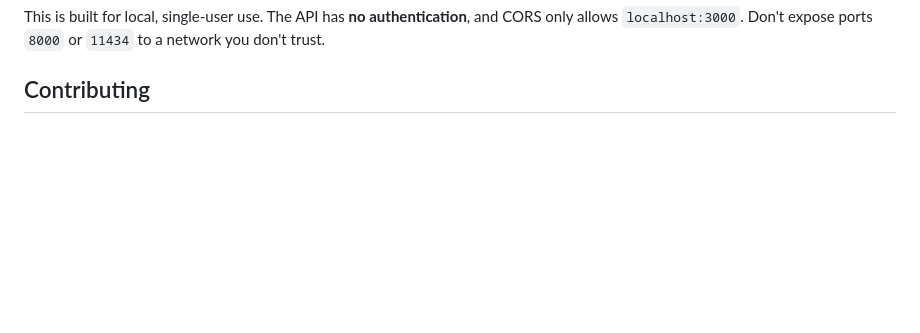
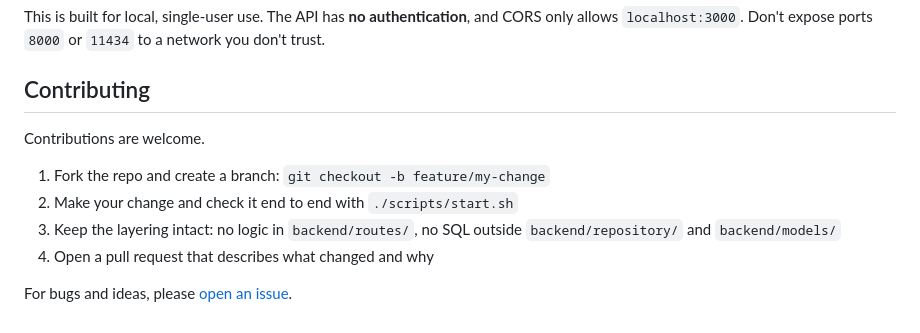
Before and after one commit to harshpujari/llms, a Markdown page: README.md, the part around the change. Rendered like a GitHub page; blank space fills up the shorter version.

Commit message:
docs: add contributing guide

```diff
--- a/README.md
+++ b/README.md
@@ -229,3 +229,12 @@ Retrieval-augmented generation is next: SQLite + `sqlite-vec` for vectors, FTS5
 This is built for local, single-user use. The API has **no authentication**, and CORS only allows `localhost:3000`. Don't expose ports `8000` or `11434` to a network you don't trust.
 
 ## Contributing
+
+Contributions are welcome.
+
+1. Fork the repo and create a branch: `git checkout -b feature/my-change`
+2. Make your change and check it end to end with `./scripts/start.sh`
+3. Keep the layering intact: no logic in `backend/routes/`, no SQL outside `backend/repository/` and `backend/models/`
+4. Open a pull request that describes what changed and why
+
+For bugs and ideas, please [open an issue](https://github.com/harshpujari/llms/issues).
```
